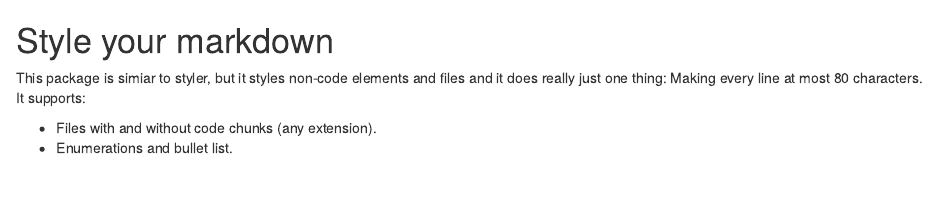
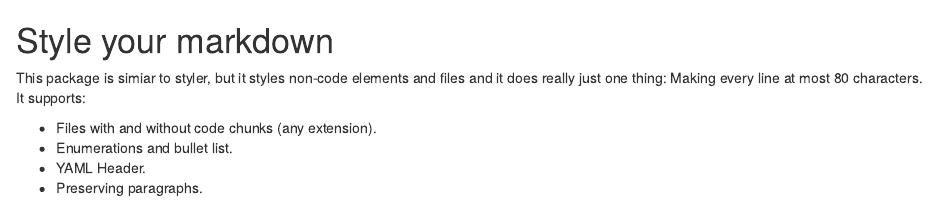
Before and after one commit to lorenzwalthert/stylermd, an R Markdown document (README.Rmd): the page in a window 1100 px wide, from its top. Rendered offline with R 4.5, knitr and Pandoc, with nearby package versions; badge pictures from the web are left out.

Commit message:
better readme

```diff
--- a/README.Rmd
+++ b/README.Rmd
@@ -10,3 +10,5 @@ supports:
 
 * Files with and without code chunks (any extension).
 * Enumerations and bullet list.
+* YAML Header.
+* Preserving paragraphs.
```
